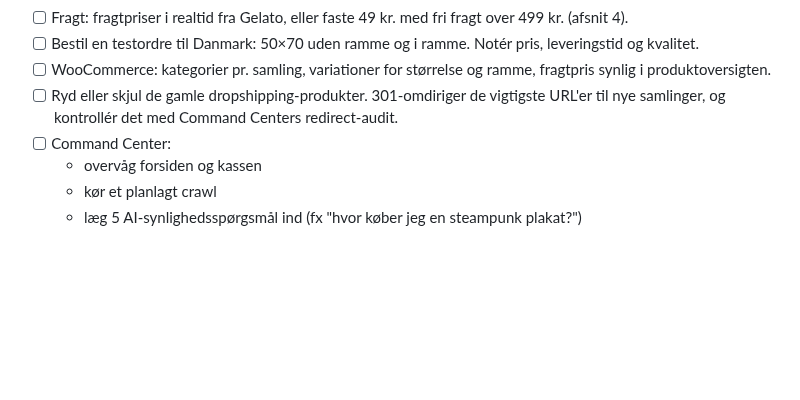
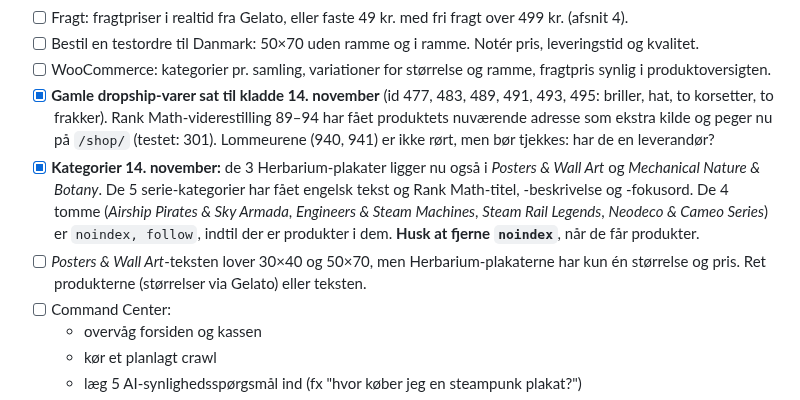
Before and after one commit to humle93/command-center, a Markdown page: docs/Steamgears_Business_og_Deployment_plan.md, the part around the change. Rendered like a GitHub page; blank space fills up the shorter version.

Commit message:
docs: Steamgears-plan opdateret med oprydning paa sitet 14. november
Dropship-varer sat til kladde med 301 til /shop/, plakater i nye
kategorier, kategoritekster og noindex paa tomme serie-kategorier.
Aendringerne er lavet paa sitet via MCP. Ingen kodeaendring i appen.

Co-Authored-By: Claude Opus 5.5 <noreply@anthropic.com>
Claude-Session: https://claude.ai/code/session_014pfQH97zDDSTS38WwyT13e

```diff
--- a/docs/Steamgears_Business_og_Deployment_plan.md
+++ b/docs/Steamgears_Business_og_Deployment_plan.md
@@ -131,7 +131,9 @@ Priserne er hentet fra Gelatos API (`/v3/products/{uid}/prices` og `/v4/orders:q
 - [ ] Fragt: fragtpriser i realtid fra Gelato, eller faste 49 kr. med fri fragt over 499 kr. (afsnit 4).
 - [ ] Bestil en testordre til Danmark: 50×70 uden ramme og i ramme. Notér pris, leveringstid og kvalitet.
 - [ ] WooCommerce: kategorier pr. samling, variationer for størrelse og ramme, fragtpris synlig i produktoversigten.
-- [ ] Ryd eller skjul de gamle dropshipping-produkter. 301-omdiriger de vigtigste URL'er til nye samlinger, og kontrollér det med Command Centers redirect-audit.
+- [x] **Gamle dropship-varer sat til kladde 14. november** (id 477, 483, 489, 491, 493, 495: briller, hat, to korsetter, to frakker). Rank Math-viderestilling 89–94 har fået produktets nuværende adresse som ekstra kilde og peger nu på `/shop/` (testet: 301). Lommeurene (940, 941) er ikke rørt, men bør tjekkes: har de en leverandør?
+- [x] **Kategorier 14. november:** de 3 Herbarium-plakater ligger nu også i *Posters & Wall Art* og *Mechanical Nature & Botany*. De 5 serie-kategorier har fået engelsk tekst og Rank Math-titel, -beskrivelse og -fokusord. De 4 tomme (*Airship Pirates & Sky Armada*, *Engineers & Steam Machines*, *Steam Rail Legends*, *Neodeco & Cameo Series*) er `noindex, follow`, indtil der er produkter i dem. **Husk at fjerne `noindex`**, når de får produkter.
+- [ ] *Posters & Wall Art*-teksten lover 30×40 og 50×70, men Herbarium-plakaterne har kun én størrelse og pris. Ret produkterne (størrelser via Gelato) eller teksten.
 - [ ] Command Center:
   - overvåg forsiden og kassen
   - kør et planlagt crawl
```
